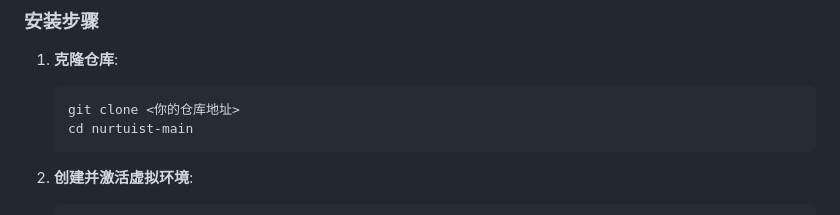
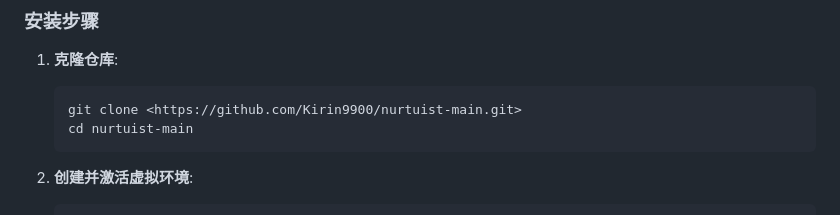
Before and after one commit to Kirin9900/nurtuist-main, a Markdown page: README.md, the part around the change. GitHub-like rendering.

````diff
--- a/README.md
+++ b/README.md
@@ -42,7 +42,7 @@
 1. **克隆仓库**:
 
    ```bash
-   git clone <你的仓库地址>
+   git clone <https://github.com/Kirin9900/nurtuist-main.git>
    cd nurtuist-main
    ```
 
````
